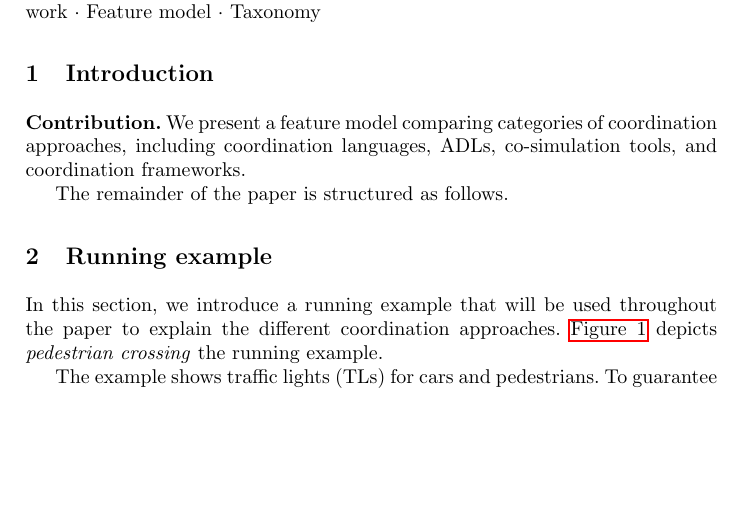
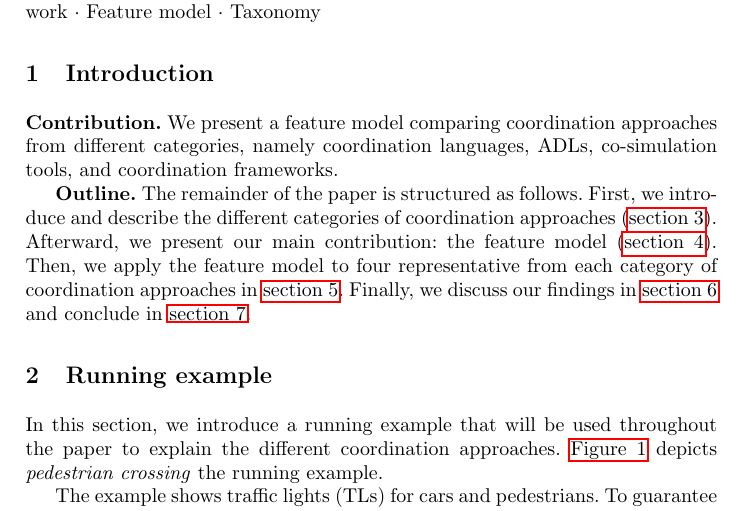
Before and after one commit to timKraeuter/Coordination-2024, a LaTeX paper (main.tex): part of page 1 of 13 before the commit and part of page 1 of 14 after it, cut so that both start at the same text, the shorter picture padded with empty space. Compiled offline with pdfLaTeX.

Commit message:
Add paper outline

```diff
--- a/main.tex
+++ b/main.tex
@@ -104,10 +104,14 @@ Applying the feature model to concrete approaches allows us to pinpoint common f
 % ADL/Architecture description language & survey/classification/literature review
 
 % Contribution
-\textbf{Contribution.} We present a feature model comparing categories of coordination approaches, including coordination languages, ADLs, co-simulation tools, and coordination frameworks.
+\textbf{Contribution.} We present a feature model comparing coordination approaches from different categories, namely coordination languages, ADLs, co-simulation tools, and coordination frameworks.
 
 % Paper outline
-The remainder of the paper is structured as follows.
+\textbf{Outline.} The remainder of the paper is structured as follows.
+First, we introduce and describe the different categories of coordination approaches (\autoref{sec:approaches}).
+Afterward, we present our main contribution: the feature model (\autoref{sec:features}).
+Then, we apply the feature model to four representative from each category of coordination approaches in \autoref{sec:application}.
+Finally, we discuss our findings in \autoref{sec:findings} and conclude in \autoref{sec:conclusion}.
 
 
 \section{Running example}
```
Also changed, not shown: main.tex (3 more changed lines).
